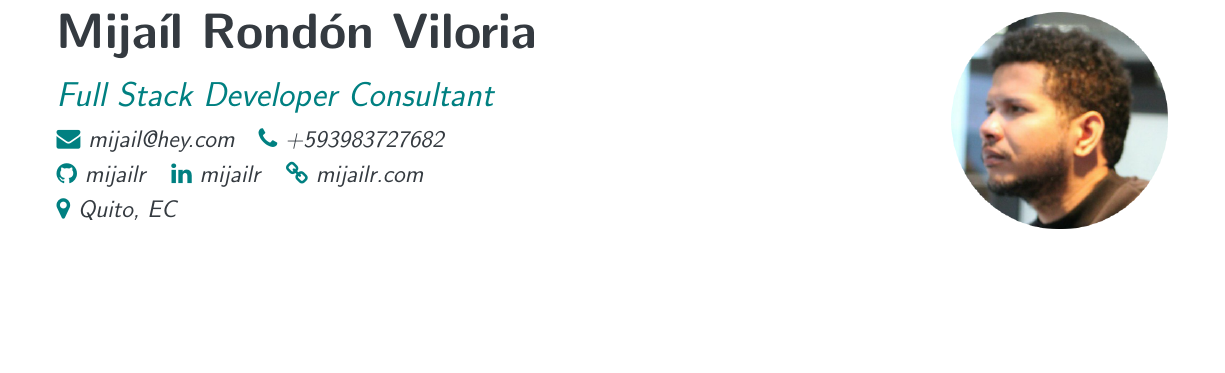
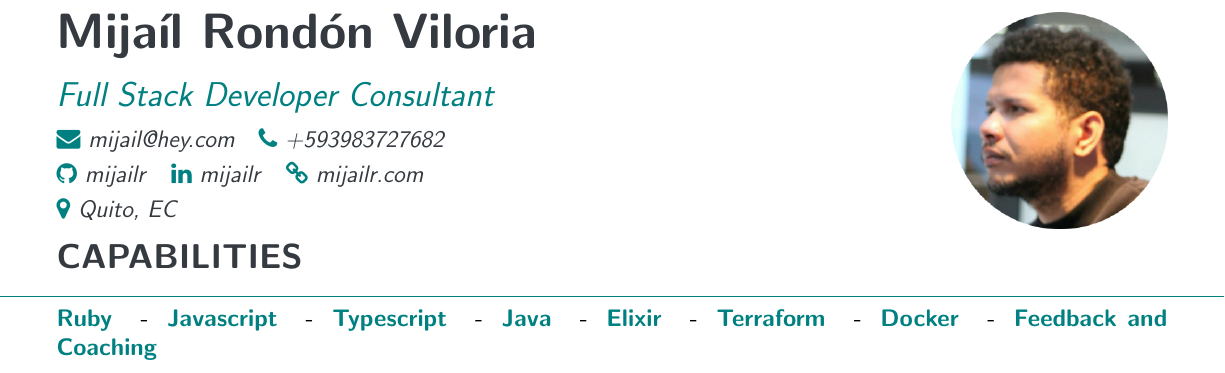
Before and after one commit to mijailr/mijailr, a LaTeX CV (resume/resume.tex): part of the page, cut so that both start at the same text, the shorter picture padded with empty space. Compiled offline with pdfLaTeX.

Commit message:
chore: add skills and section title

```diff
--- a/resume/resume.tex
+++ b/resume/resume.tex
@@ -13,11 +13,23 @@
 \linkedin {mijailr}
 \website {mijailr.com}
 
+\def \Capabilities {
+  \SectionTitle{CAPABILITIES}
+  \def \\ {\color{black}{ - }}
+  \Skill{Ruby} \\
+  \Skill{Javascript} \\
+  \Skill{Typescript} \\
+  \Skill{Java} \\
+  \Skill{Elixir} \\
+  \Skill{Terraform} \\
+  \Skill{Docker} \\
+  \Skill{Feedback and Coaching}
+}
 
 % ------------------
 % DOCUMENT
 % ------------------
 
 \begin{document}
-
+  \Capabilities
 \end{document}
```
Also changed, not shown: resume/resume.cls (+24 -0 lines).
